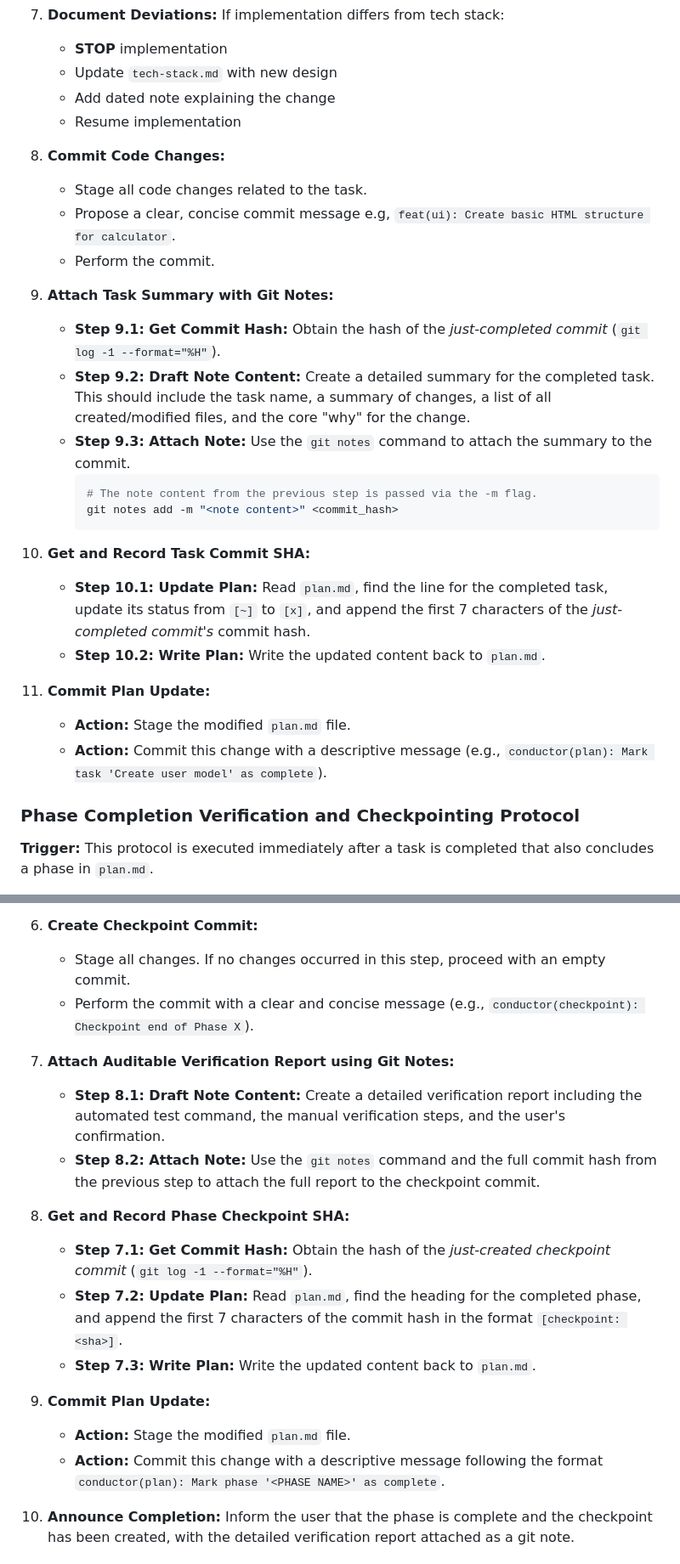
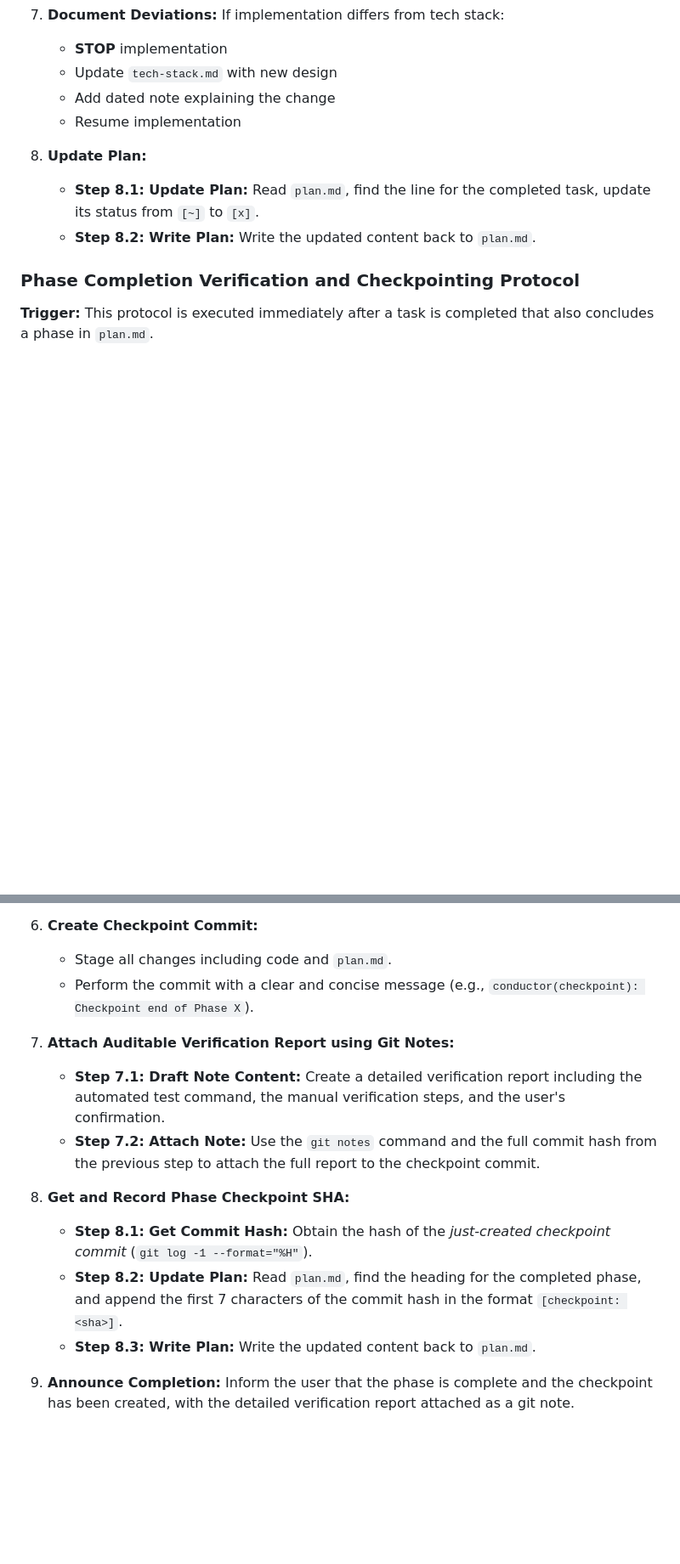
Before and after one commit to pravinkanna/pravinkanna.github.io, a Markdown page: conductor/workflow.md, 2 parts joined by grey strips. Shown at 85% size. GitHub-like rendering; blank space fills up the shorter version.

Commit message:
Reducting conductor number of commits

````diff
--- a/conductor/workflow.md
+++ b/conductor/workflow.md
@@ -44,27 +44,9 @@ All tasks follow a strict lifecycle:
    - Add dated note explaining the change
    - Resume implementation
 
-8. **Commit Code Changes:**
-   - Stage all code changes related to the task.
-   - Propose a clear, concise commit message e.g, `feat(ui): Create basic HTML structure for calculator`.
-   - Perform the commit.
-
-9. **Attach Task Summary with Git Notes:**
-   - **Step 9.1: Get Commit Hash:** Obtain the hash of the *just-completed commit* (`git log -1 --format="%H"`).
-   - **Step 9.2: Draft Note Content:** Create a detailed summary for the completed task. This should include the task name, a summary of changes, a list of all created/modified files, and the core "why" for the change.
-   - **Step 9.3: Attach Note:** Use the `git notes` command to attach the summary to the commit.
-     ```bash
-     # The note content from the previous step is passed via the -m flag.
-     git notes add -m "<note content>" <commit_hash>
-     ```
-
-10. **Get and Record Task Commit SHA:**
-    - **Step 10.1: Update Plan:** Read `plan.md`, find the line for the completed task, update its status from `[~]` to `[x]`, and append the first 7 characters of the *just-completed commit's* commit hash.
-    - **Step 10.2: Write Plan:** Write the updated content back to `plan.md`.
-
-11. **Commit Plan Update:**
-    - **Action:** Stage the modified `plan.md` file.
-    - **Action:** Commit this change with a descriptive message (e.g., `conductor(plan): Mark task 'Create user model' as complete`).
+8. **Update Plan:**
+    - **Step 8.1: Update Plan:** Read `plan.md`, find the line for the completed task, update its status from `[~]` to `[x]`.
+    - **Step 8.2: Write Plan:** Write the updated content back to `plan.md`.
 
 ### Phase Completion Verification and Checkpointing Protocol
 
@@ -116,21 +98,17 @@ All tasks follow a strict lifecycle:
     -   **PAUSE** and await the user's response. Do not proceed without an explicit yes or confirmation.
 
 6.  **Create Checkpoint Commit:**
-    -   Stage all changes. If no changes occurred in this step, proceed with an empty commit.
+    -   Stage all changes including code and `plan.md`.
     -   Perform the commit with a clear and concise message (e.g., `conductor(checkpoint): Checkpoint end of Phase X`).
 
 7.  **Attach Auditable Verification Report using Git Notes:**
-    -   **Step 8.1: Draft Note Content:** Create a detailed verification report including the automated test command, the manual verification steps, and the user's confirmation.
-    -   **Step 8.2: Attach Note:** Use the `git notes` command and the full commit hash from the previous step to attach the full report to the checkpoint commit.
+    -   **Step 7.1: Draft Note Content:** Create a detailed verification report including the automated test command, the manual verification steps, and the user's confirmation.
+    -   **Step 7.2: Attach Note:** Use the `git notes` command and the full commit hash from the previous step to attach the full report to the checkpoint commit.
 
 8.  **Get and Record Phase Checkpoint SHA:**
-    -   **Step 7.1: Get Commit Hash:** Obtain the hash of the *just-created checkpoint commit* (`git log -1 --format="%H"`).
-    -   **Step 7.2: Update Plan:** Read `plan.md`, find the heading for the completed phase, and append the first 7 characters of the commit hash in the format `[checkpoint: <sha>]`.
-    -   **Step 7.3: Write Plan:** Write the updated content back to `plan.md`.
-
-9. **Commit Plan Update:**
-    - **Action:** Stage the modified `plan.md` file.
-    - **Action:** Commit this change with a descriptive message following the format `conductor(plan): Mark phase '<PHASE NAME>' as complete`.
+    -   **Step 8.1: Get Commit Hash:** Obtain the hash of the *just-created checkpoint commit* (`git log -1 --format="%H"`).
+    -   **Step 8.2: Update Plan:** Read `plan.md`, find the heading for the completed phase, and append the first 7 characters of the commit hash in the format `[checkpoint: <sha>]`.
+    -   **Step 8.3: Write Plan:** Write the updated content back to `plan.md`.
 
 10.  **Announce Completion:** Inform the user that the phase is complete and the checkpoint has been created, with the detailed verification report attached as a git note.
 
````
Also changed, not shown: other parts of conductor/workflow.md (+1 -1 lines).
